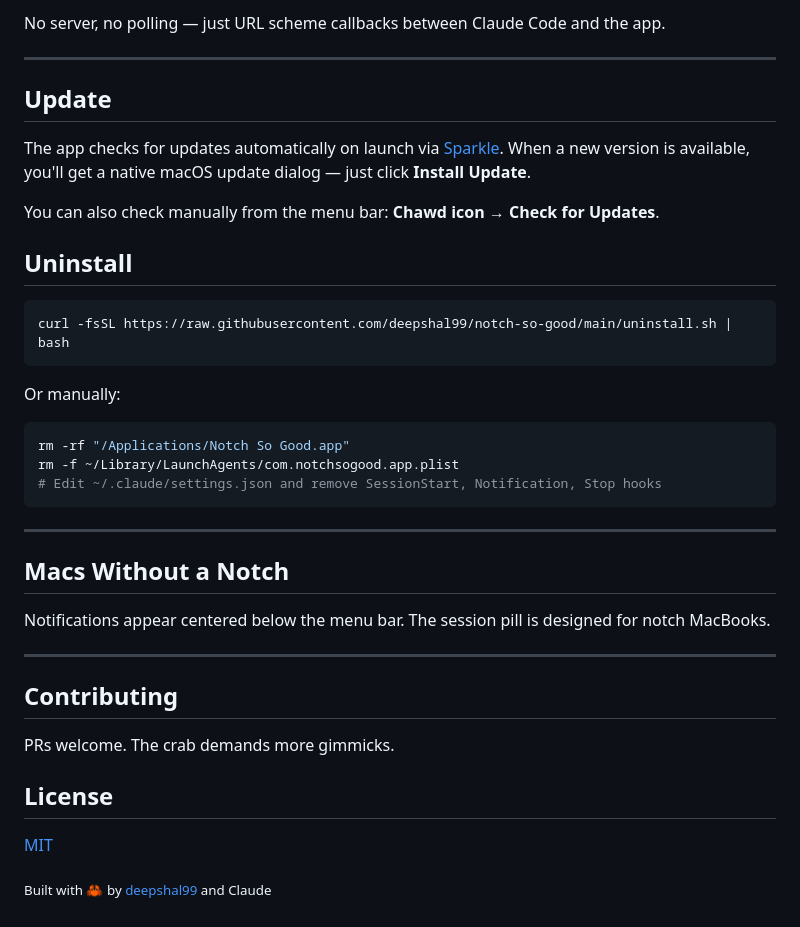
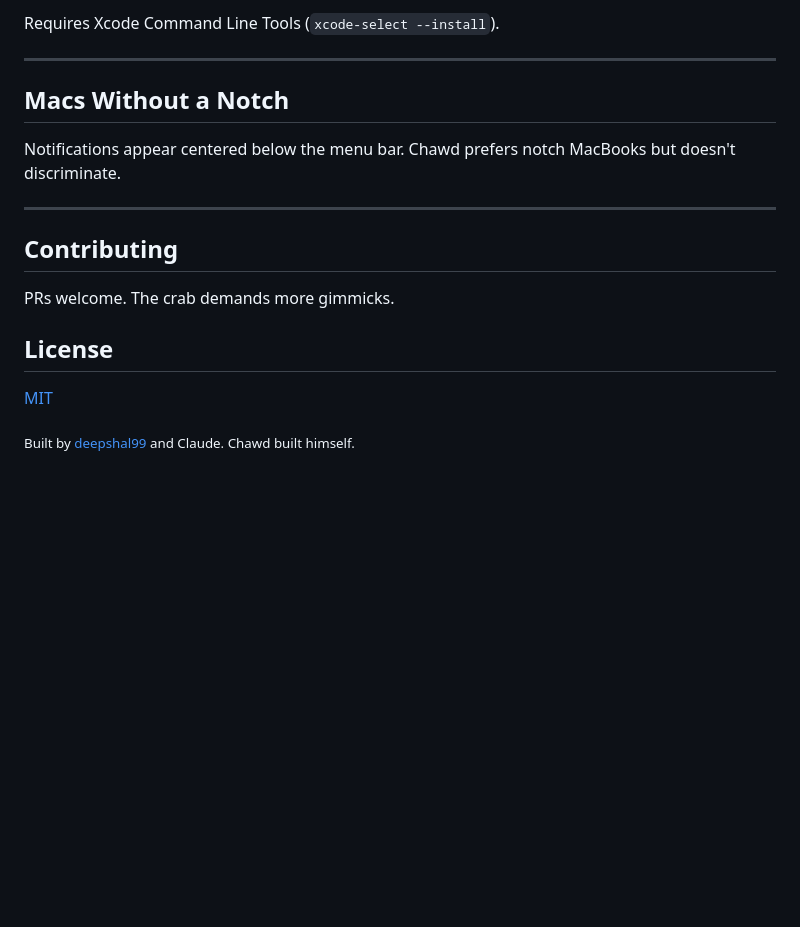
Before and after one commit to deepshal99/notch-so-good, a Markdown page: README.md, the part around one of its changes. Drawn GitHub-style; blank space fills up the shorter version.

````diff
--- a/README.md
+++ b/README.md
@@ -100,31 +85,10 @@ Notch So Good plugs into [Claude Code hooks](https://docs.anthropic.com/en/docs/
-No server, no polling — just URL scheme callbacks between Claude Code and the app.
-
----
-
-## Update
-
-The app checks for updates automatically on launch via [Sparkle](https://sparkle-project.org). When a new version is available, you'll get a native macOS update dialog — just click **Install Update**.
-
-You can also check manually from the menu bar: **Chawd icon → Check for Updates**.
-
-## Uninstall
-
-```bash
-curl -fsSL https://raw.githubusercontent.com/deepshal99/notch-so-good/main/uninstall.sh | bash
-```
-
-Or manually:
-```bash
-rm -rf "/Applications/Notch So Good.app"
-rm -f ~/Library/LaunchAgents/com.notchsogood.app.plist
-# Edit ~/.claude/settings.json and remove SessionStart, Notification, Stop hooks
-```
+Requires Xcode Command Line Tools (`xcode-select --install`).
 
 ---
 
 ## Macs Without a Notch
 
-Notifications appear centered below the menu bar. The session pill is designed for notch MacBooks.
+Notifications appear centered below the menu bar. Chawd prefers notch MacBooks but doesn't discriminate.
 
 ---
 
@@ -136,4 +100,4 @@ PRs welcome. The crab demands more gimmicks.
 
 [MIT](LICENSE)
 
-<sub>Built with 🦀 by [deepshal99](https://github.com/deepshal99) and Claude</sub>
+<sub>Built by [deepshal99](https://github.com/deepshal99) and Claude. Chawd built himself.</sub>
````
Also changed, not shown: other parts of README.md (+51 -66 lines).
